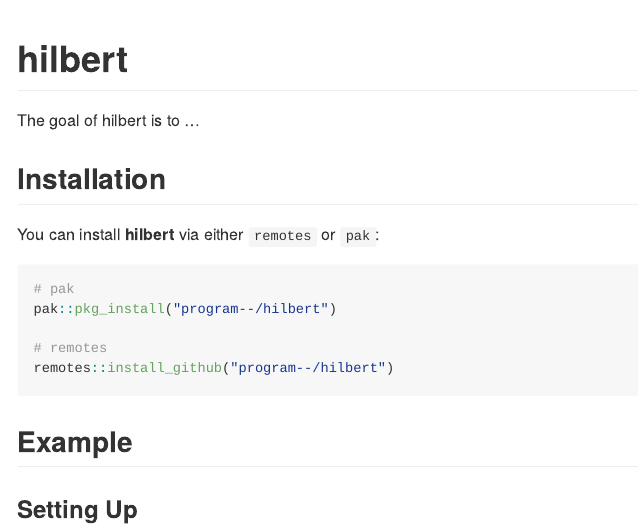
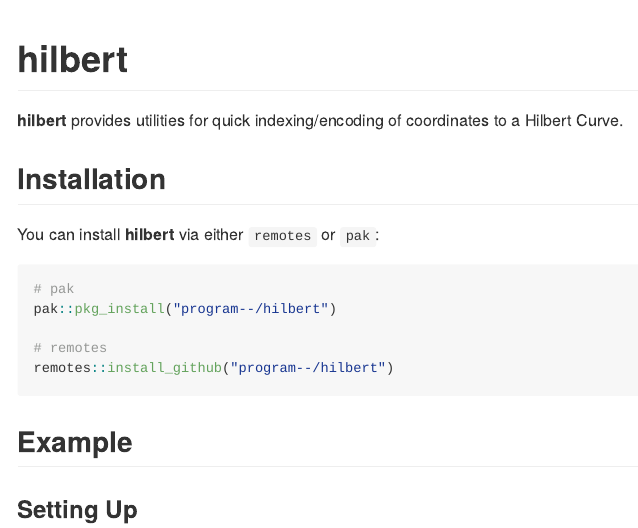
Before and after one commit to program--/hilbert, an R Markdown document (README.Rmd): the page in a window 1100 px wide, from its top. The pictures show the output file README.md that the author committed with the source, drawn offline in the style of GitHub.

Commit message:
docs: updated README

```diff
--- a/README.Rmd
+++ b/README.Rmd
@@ -18,7 +18,7 @@ knitr::opts_chunk$set(
 <!-- badges: start -->
 <!-- badges: end -->
 
-The goal of hilbert is to ...
+**hilbert** provides utilities for quick indexing/encoding of coordinates to a Hilbert Curve.
 
 ## Installation
 
```
Also changed, not shown: README.md.
